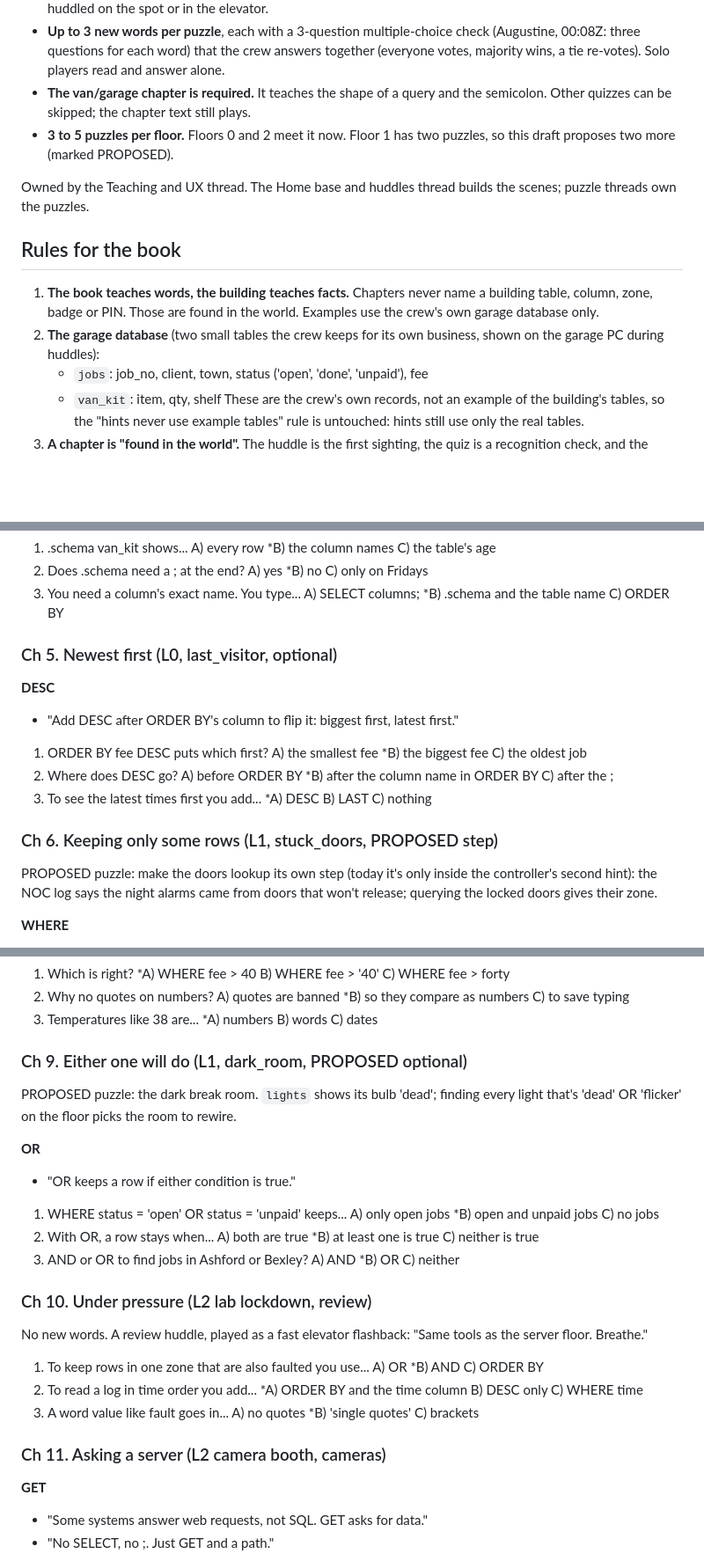
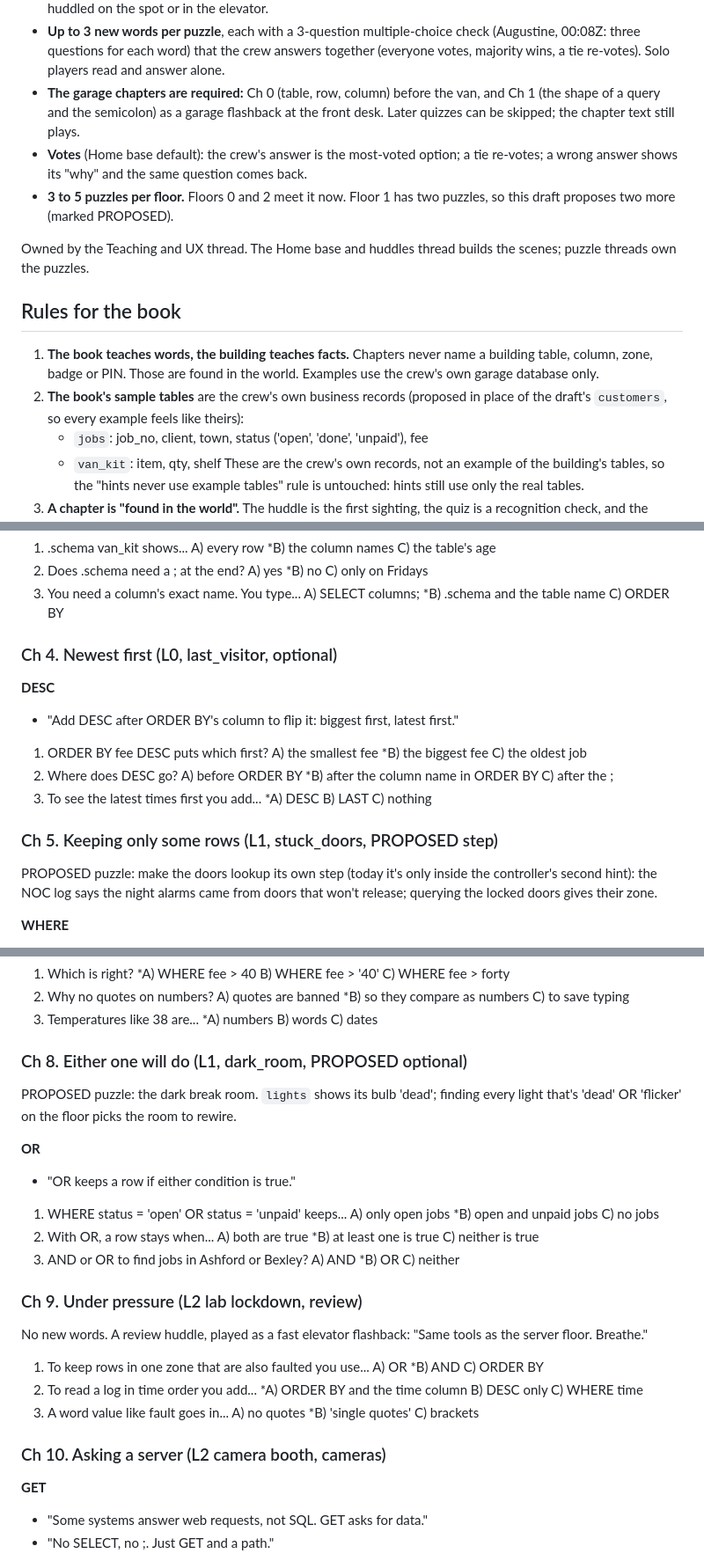
Before and after one commit to JAugustineFlory/null-and-void, a Markdown page: docs/teaching/easy-sql-book.md, 3 parts joined by grey strips. Shown at 88% size. GitHub-like rendering; blank space fills up the shorter version.

```diff
--- a/docs/teaching/easy-sql-book.md
+++ b/docs/teaching/easy-sql-book.md
@@ -12,8 +12,11 @@ choices (2026-10-20, plan/act2-story-teaching-combat.md section 3, option C):
 - **Up to 3 new words per puzzle**, each with a 3-question multiple-choice check
   (Augustine, 00:08Z: three questions for each word) that the crew answers together (everyone votes, majority wins, a tie re-votes).
   Solo players read and answer alone.
-- **The van/garage chapter is required.** It teaches the shape of a query and the
-  semicolon. Other quizzes can be skipped; the chapter text still plays.
+- **The garage chapters are required:** Ch 0 (table, row, column) before the van,
+  and Ch 1 (the shape of a query and the semicolon) as a garage flashback at the
+  front desk. Later quizzes can be skipped; the chapter text still plays.
+- **Votes** (Home base default): the crew's answer is the most-voted option; a tie
+  re-votes; a wrong answer shows its "why" and the same question comes back.
 - **3 to 5 puzzles per floor.** Floors 0 and 2 meet it now. Floor 1 has two
   puzzles, so this draft proposes two more (marked PROPOSED).
 
@@ -25,8 +28,8 @@ scenes; puzzle threads own the puzzles.
 1. **The book teaches words, the building teaches facts.** Chapters never name a
    building table, column, zone, badge or PIN. Those are found in the world.
    Examples use the crew's own garage database only.
-2. **The garage database** (two small tables the crew keeps for its own business,
-   shown on the garage PC during huddles):
+2. **The book's sample tables** are the crew's own business records (proposed in
+   place of the draft's `customers`, so every example feels like theirs):
    - `jobs`: job_no, client, town, status ('open', 'done', 'unpaid'), fee
    - `van_kit`: item, qty, shelf
    These are the crew's own records, not an example of the building's tables, so
@@ -176,7 +162,7 @@ the correct option.
 2. Does .schema need a ; at the end? A) yes  *B) no  C) only on Fridays
 3. You need a column's exact name. You type... A) SELECT columns;  *B) .schema and the table name  C) ORDER BY
 
-### Ch 5. Newest first (L0, last_visitor, optional)
+### Ch 4. Newest first (L0, last_visitor, optional)
 
 **DESC**
 - "Add DESC after ORDER BY's column to flip it: biggest first, latest first."
@@ -185,7 +171,7 @@ the correct option.
 2. Where does DESC go? A) before ORDER BY  *B) after the column name in ORDER BY  C) after the ;
 3. To see the latest times first you add... *A) DESC  B) LAST  C) nothing
 
-### Ch 6. Keeping only some rows (L1, stuck_doors, PROPOSED step)
+### Ch 5. Keeping only some rows (L1, stuck_doors, PROPOSED step)
 
 PROPOSED puzzle: make the doors lookup its own step (today it's only inside the
 controller's second hint): the NOC log says the night alarms came from doors that
@@ -244,7 +230,7 @@ won't release; querying the locked doors gives their zone.
 2. Why no quotes on numbers? A) quotes are banned  *B) so they compare as numbers  C) to save typing
 3. Temperatures like 38 are... *A) numbers  B) words  C) dates
 
-### Ch 9. Either one will do (L1, dark_room, PROPOSED optional)
+### Ch 8. Either one will do (L1, dark_room, PROPOSED optional)
 
 PROPOSED puzzle: the dark break room. `lights` shows its bulb 'dead'; finding every
 light that's 'dead' OR 'flicker' on the floor picks the room to rewire.
@@ -256,7 +242,7 @@ light that's 'dead' OR 'flicker' on the floor picks the room to rewire.
 2. With OR, a row stays when... A) both are true  *B) at least one is true  C) neither is true
 3. AND or OR to find jobs in Ashford or Bexley? A) AND  *B) OR  C) neither
 
-### Ch 10. Under pressure (L2 lab lockdown, review)
+### Ch 9. Under pressure (L2 lab lockdown, review)
 
 No new words. A review huddle, played as a fast elevator flashback: "Same tools as
 the server floor. Breathe."
@@ -265,7 +251,7 @@ the server floor. Breathe."
 2. To read a log in time order you add... *A) ORDER BY and the time column  B) DESC only  C) WHERE time
 3. A word value like fault goes in... A) no quotes  *B) 'single quotes'  C) brackets
 
-### Ch 11. Asking a server (L2 camera booth, cameras)
+### Ch 10. Asking a server (L2 camera booth, cameras)
 
 **GET**
 - "Some systems answer web requests, not SQL. GET asks for data."
```
Also changed, not shown: other parts of docs/teaching/easy-sql-book.md (+51 -68 lines).
